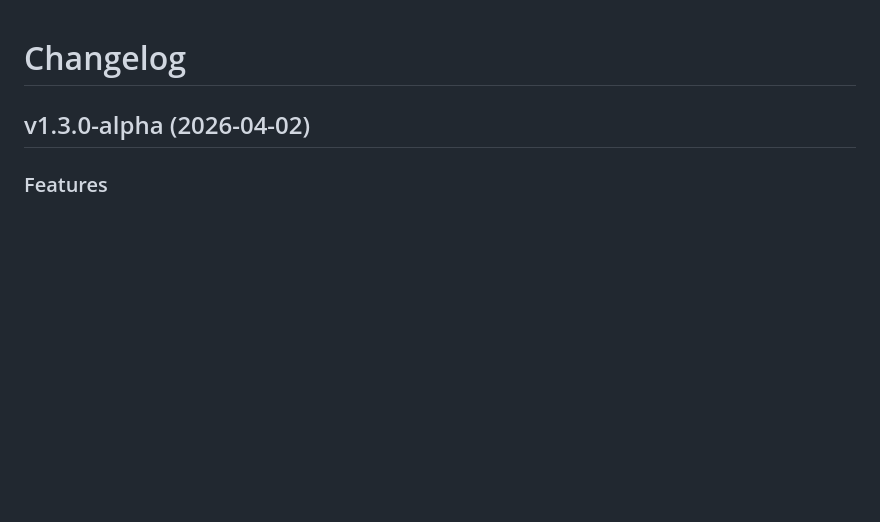
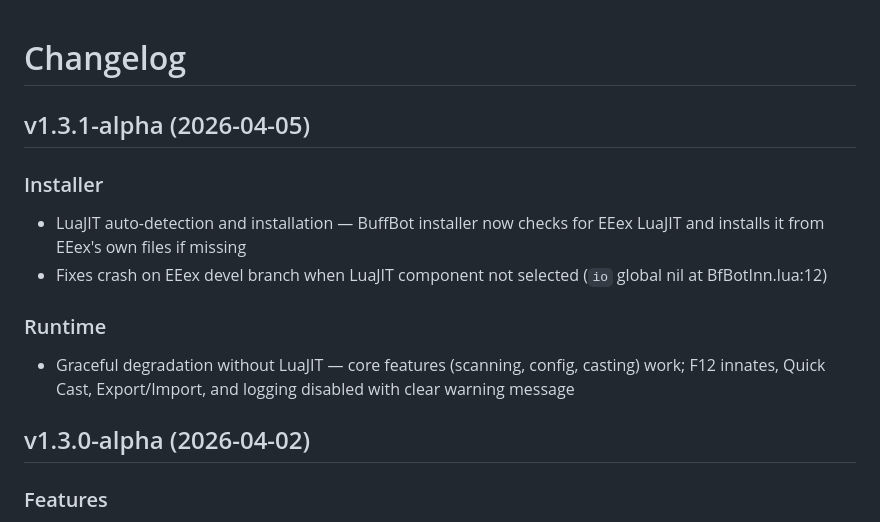
Before and after one commit to Chrizhermann/bg-eeex-buffbot, a Markdown page: CHANGELOG.md, the part around the change. GitHub-like rendering; blank space fills up the shorter version.

```diff
--- a/CHANGELOG.md
+++ b/CHANGELOG.md
@@ -1,4 +1,13 @@
 # Changelog
+
+## v1.3.1-alpha (2026-04-05)
+
+### Installer
+- LuaJIT auto-detection and installation — BuffBot installer now checks for EEex LuaJIT and installs it from EEex's own files if missing
+- Fixes crash on EEex devel branch when LuaJIT component not selected (`io` global nil at BfBotInn.lua:12)
+
+### Runtime
+- Graceful degradation without LuaJIT — core features (scanning, config, casting) work; F12 innates, Quick Cast, Export/Import, and logging disabled with clear warning message
 
 ## v1.3.0-alpha (2026-04-02)
 
```
Also changed, not shown: README.md (+3 -2 lines).
